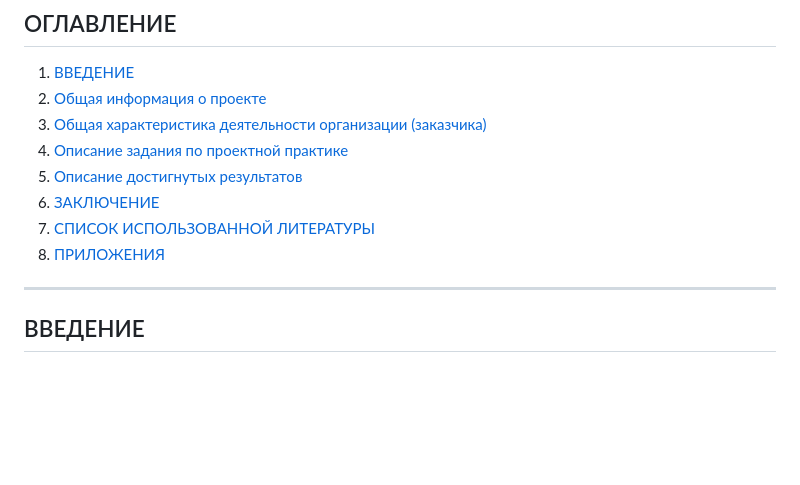
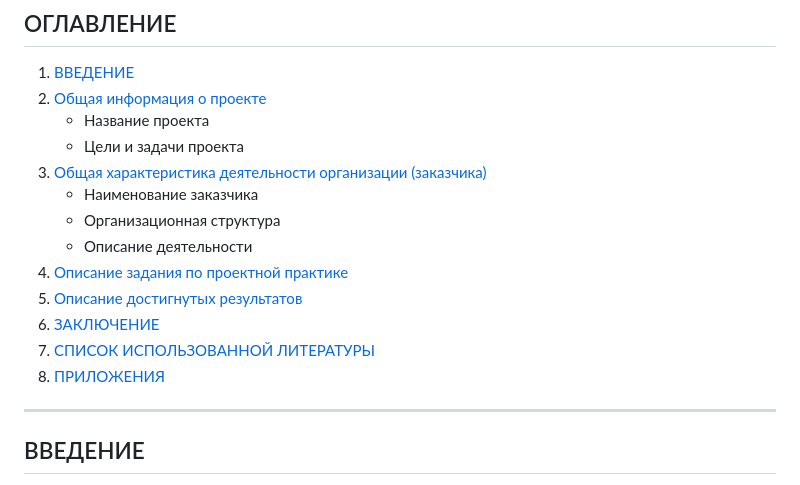
Before and after one commit to scodscod/site, a Markdown page: REPORT.md, the part around the change. Rendered like a GitHub page; blank space fills up the shorter version.

```diff
--- a/REPORT.md
+++ b/REPORT.md
@@ -30,12 +30,17 @@
 
 1. [ВВЕДЕНИЕ](#введение)
 2. [Общая информация о проекте](#1-общая-информация-о-проекте)
-3. [Общая характеристика деятельности организации (заказчика)](#2-общая-характеристика-деятельности-организации-заказчика-проекта)
-4. [Описание задания по проектной практике](#3-описание-задания-по-проектной-практике)
-5. [Описание достигнутых результатов](#4-описание-достигнутых-результатов-по-проектной-практике)
-6. [ЗАКЛЮЧЕНИЕ](#заключение)
-7. [СПИСОК ИСПОЛЬЗОВАННОЙ ЛИТЕРАТУРЫ](#список-использованной-литературы)
-8. [ПРИЛОЖЕНИЯ](#приложения)
+    - Название проекта
+    - Цели и задачи проекта
+4. [Общая характеристика деятельности организации (заказчика)](#2-общая-характеристика-деятельности-организации-заказчика-проекта)
+    - Наименование заказчика
+    - Организационная структура
+    - Описание деятельности
+5. [Описание задания по проектной практике](#3-описание-задания-по-проектной-практике)
+6. [Описание достигнутых результатов](#4-описание-достигнутых-результатов-по-проектной-практике)
+7. [ЗАКЛЮЧЕНИЕ](#заключение)
+8. [СПИСОК ИСПОЛЬЗОВАННОЙ ЛИТЕРАТУРЫ](#список-использованной-литературы)
+9. [ПРИЛОЖЕНИЯ](#приложения)
 
 ---
 
```
